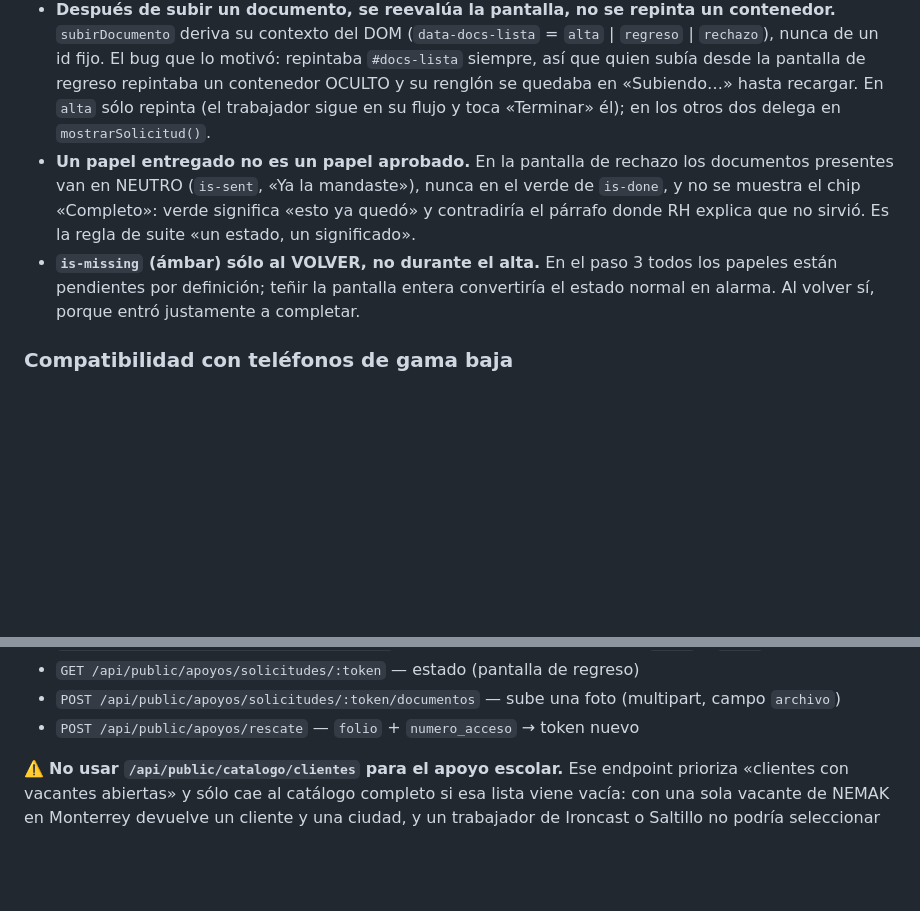
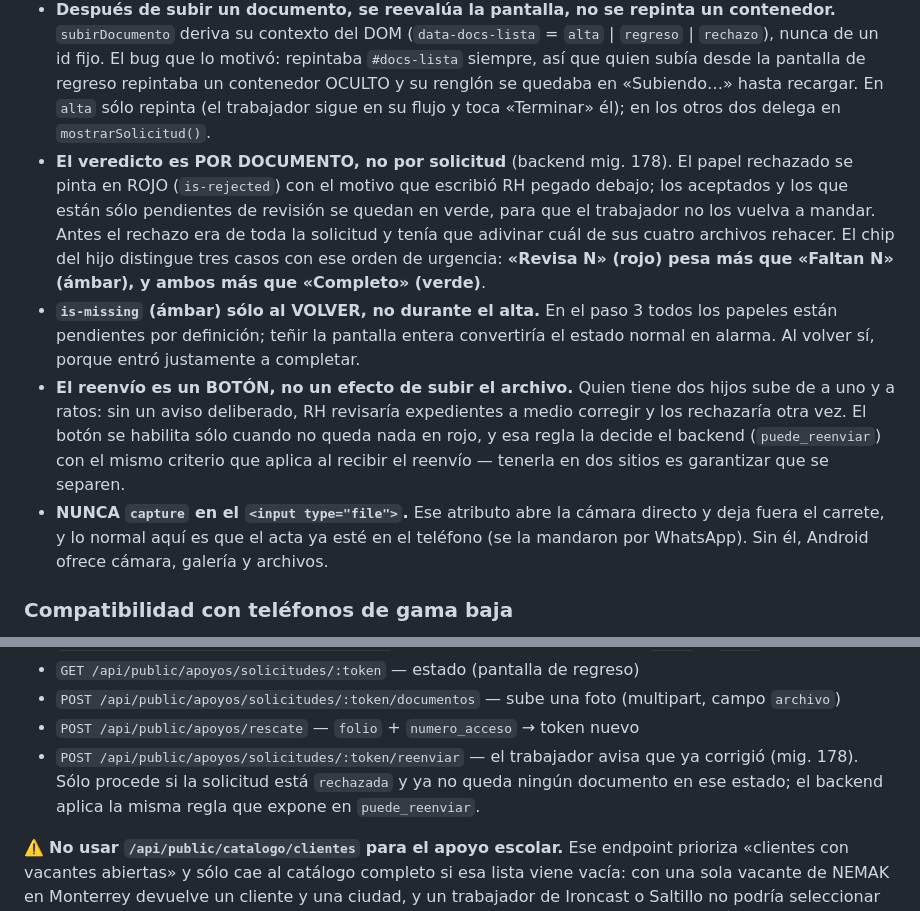
Before and after one commit to jgalazr03/postulaciones_gainco, a Markdown page: CLAUDE.md, 2 parts joined by grey strips. GitHub-like rendering; blank space fills up the shorter version.

Commit message:
docs(apoyo-escolar): veredicto por documento, reenvío con botón y nunca `capture`

```diff
--- a/CLAUDE.md
+++ b/CLAUDE.md
@@ -107,8 +107,10 @@ El sitio no usa `pushState` ni hash routing, así que el modo SPA nunca hizo fal
 - **El backend nunca confirma si un número de acceso existe.** Si lo hiciera, el endpoint sería un oráculo para enumerar quién trabaja en GAINCO. El trabajador escribe texto libre y RH concilia después contra la nómina.
 - **`mostrarSolicitud()` es la ÚNICA que decide qué pantalla toca.** Ninguna vista se elige a mano. Antes cada camino —link `?t=`, rescate por folio, fin de una subida— la escogía por su cuenta, y divergieron: una solicitud rechazada con los papeles completos entraba por la rama `completo` y mostraba el acuse VERDE («ya no tienes que hacer nada más») de un apoyo que no iba a llegar. El orden manda: **lo que RH decidió pesa más que el conteo de papeles** (`rechazada` → `completo` → faltantes).
 - **Después de subir un documento, se reevalúa la pantalla, no se repinta un contenedor.** `subirDocumento` deriva su contexto del DOM (`data-docs-lista` = `alta` | `regreso` | `rechazo`), nunca de un id fijo. El bug que lo motivó: repintaba `#docs-lista` siempre, así que quien subía desde la pantalla de regreso repintaba un contenedor OCULTO y su renglón se quedaba en «Subiendo…» hasta recargar. En `alta` sólo repinta (el trabajador sigue en su flujo y toca «Terminar» él); en los otros dos delega en `mostrarSolicitud()`.
-- **Un papel entregado no es un papel aprobado.** En la pantalla de rechazo los documentos presentes van en NEUTRO (`is-sent`, «Ya la mandaste»), nunca en el verde de `is-done`, y no se muestra el chip «Completo»: verde significa «esto ya quedó» y contradiría el párrafo donde RH explica que no sirvió. Es la regla de suite «un estado, un significado».
+- **El veredicto es POR DOCUMENTO, no por solicitud** (backend mig. 178). El papel rechazado se pinta en ROJO (`is-rejected`) con el motivo que escribió RH pegado debajo; los aceptados y los que están sólo pendientes de revisión se quedan en verde, para que el trabajador no los vuelva a mandar. Antes el rechazo era de toda la solicitud y tenía que adivinar cuál de sus cuatro archivos rehacer. El chip del hijo distingue tres casos con ese orden de urgencia: **«Revisa N» (rojo) pesa más que «Faltan N» (ámbar), y ambos más que «Completo» (verde)**.
 - **`is-missing` (ámbar) sólo al VOLVER, no durante el alta.** En el paso 3 todos los papeles están pendientes por definición; teñir la pantalla entera convertiría el estado normal en alarma. Al volver sí, porque entró justamente a completar.
+- **El reenvío es un BOTÓN, no un efecto de subir el archivo.** Quien tiene dos hijos sube de a uno y a ratos: sin un aviso deliberado, RH revisaría expedientes a medio corregir y los rechazaría otra vez. El botón se habilita sólo cuando no queda nada en rojo, y esa regla la decide el backend (`puede_reenviar`) con el mismo criterio que aplica al recibir el reenvío — tenerla en dos sitios es garantizar que se separen.
+- **NUNCA `capture` en el `<input type="file">`.** Ese atributo abre la cámara directo y deja fuera el carrete, y lo normal aquí es que el acta ya esté en el teléfono (se la mandaron por WhatsApp). Sin él, Android ofrece cámara, galería y archivos.
 
 ### Compatibilidad con teléfonos de gama baja
 
@@ -142,6 +144,7 @@ Todos son **públicos** (sin JWT) y llevan rate limit por IP en el backend.
 - `GET /api/public/apoyos/solicitudes/:token` — estado (pantalla de regreso)
 - `POST /api/public/apoyos/solicitudes/:token/documentos` — sube una foto (multipart, campo `archivo`)
 - `POST /api/public/apoyos/rescate` — `folio` + `numero_acceso` → token nuevo
+- `POST /api/public/apoyos/solicitudes/:token/reenviar` — el trabajador avisa que ya corrigió (mig. 178). Sólo procede si la solicitud está `rechazada` y ya no queda ningún documento en ese estado; el backend aplica la misma regla que expone en `puede_reenviar`.
 
 ⚠️ **No usar `/api/public/catalogo/clientes` para el apoyo escolar.** Ese endpoint prioriza «clientes con vacantes abiertas» y sólo cae al catálogo completo si esa lista viene vacía: con una sola vacante de NEMAK en Monterrey devuelve un cliente y una ciudad, y un trabajador de Ironcast o Saltillo no podría seleccionar su planta. Para eso existe `/api/public/apoyos/catalogo`.
 
```
